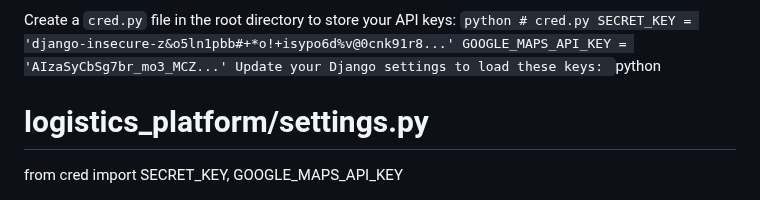
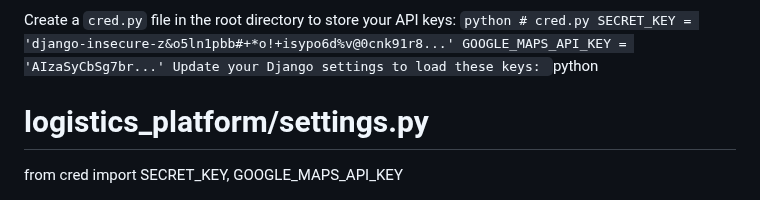
Before and after one commit to gaurav-310/Logistic_platform, a Markdown page: README.md, the part around the change. GitHub-like rendering.

````diff
--- a/README.md
+++ b/README.md
@@ -44,7 +44,7 @@ Create a `cred.py` file in the root directory to store your API keys:
       ```python
       # cred.py
       SECRET_KEY = 'django-insecure-z&o5ln1pbb#+*o!+isypo6d%v@0cnk91r8...'
-      GOOGLE_MAPS_API_KEY = 'AIzaSyCbSg7br_mo3_MCZ...'
+      GOOGLE_MAPS_API_KEY = 'AIzaSyCbSg7br...'
       Update your Django settings to load these keys:
       ```python
 
````
